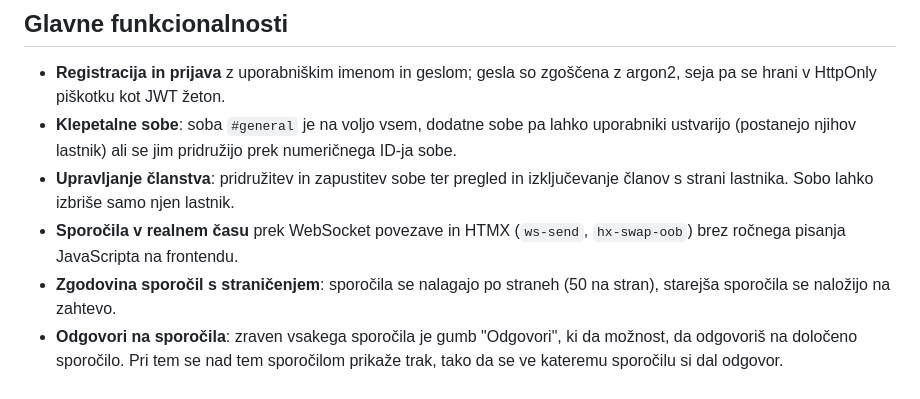
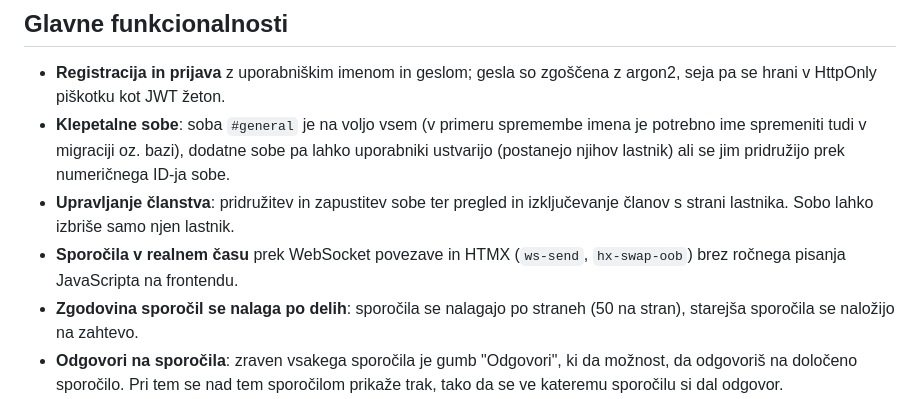
Before and after one commit to alina-jelenic/chat_room_prog2, a Markdown page: README.md, the part around the change. Rendered like a GitHub page.

```diff
--- a/README.md
+++ b/README.md
@@ -181,14 +181,15 @@ ne zahteva registracije računa ne lastne domene.
 
 - **Registracija in prijava** z uporabniškim imenom in geslom; gesla so
   zgoščena z argon2, seja pa se hrani v HttpOnly piškotku kot JWT žeton.
-- **Klepetalne sobe**: soba `#general` je na voljo vsem, dodatne sobe pa
-  lahko uporabniki ustvarijo (postanejo njihov lastnik) ali se jim
+- **Klepetalne sobe**: soba `#general` je na voljo vsem (v primeru spremembe
+  imena je potrebno ime spremeniti tudi v migraciji oz. bazi), dodatne sobe
+  pa lahko uporabniki ustvarijo (postanejo njihov lastnik) ali se jim
   pridružijo prek numeričnega ID-ja sobe.
 - **Upravljanje članstva**: pridružitev in zapustitev sobe ter pregled in
   izključevanje članov s strani lastnika. Sobo lahko izbriše samo njen lastnik.
 - **Sporočila v realnem času** prek WebSocket povezave in HTMX (`ws-send`,
   `hx-swap-oob`) brez ročnega pisanja JavaScripta na frontendu.
-- **Zgodovina sporočil s straničenjem**: sporočila se nalagajo po straneh
+- **Zgodovina sporočil se nalaga po delih**: sporočila se nalagajo po straneh
   (50 na stran), starejša sporočila se naložijo na zahtevo.
 - **Odgovori na sporočila**: zraven vsakega sporočila je gumb
   "Odgovori", ki  da možnost, da odgovoriš na določeno sporočilo. Pri tem se
```
